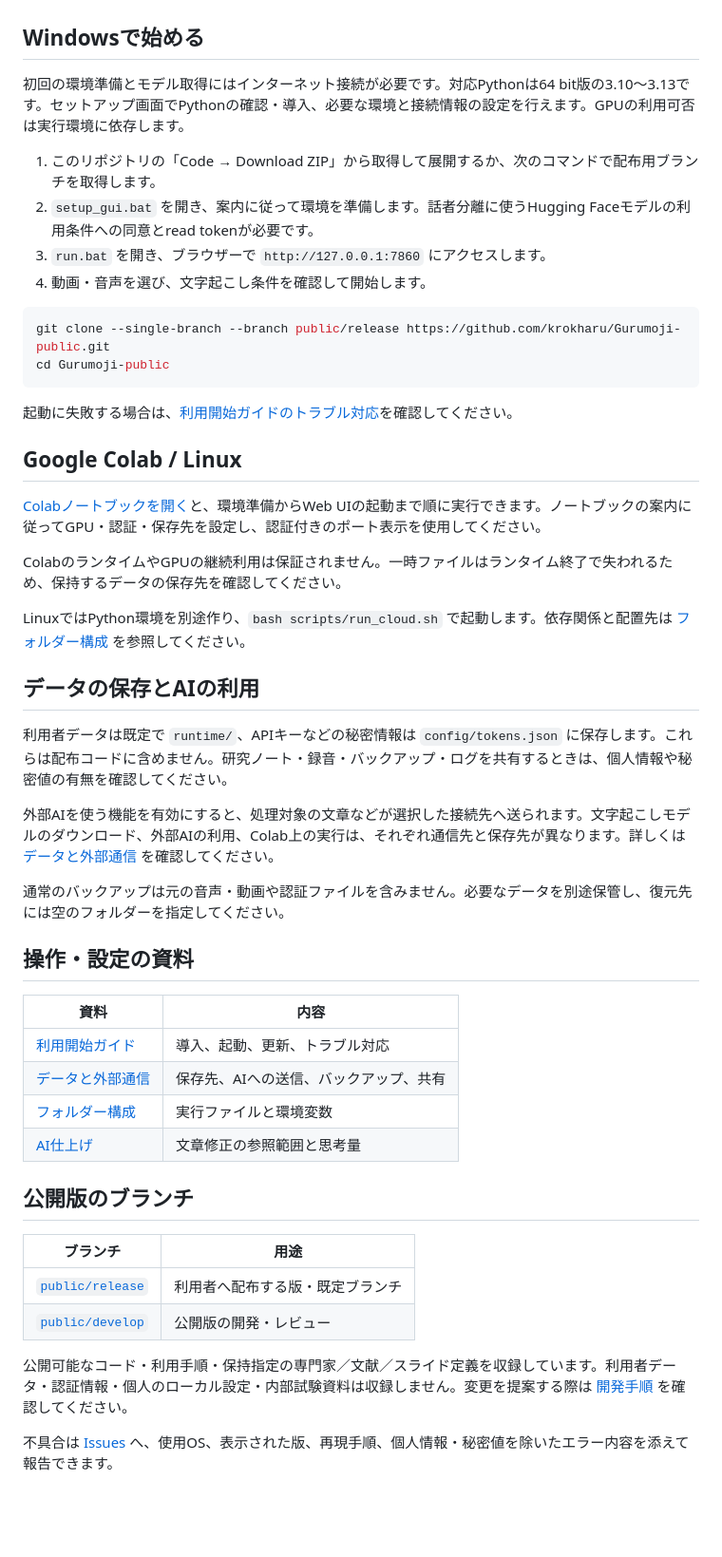
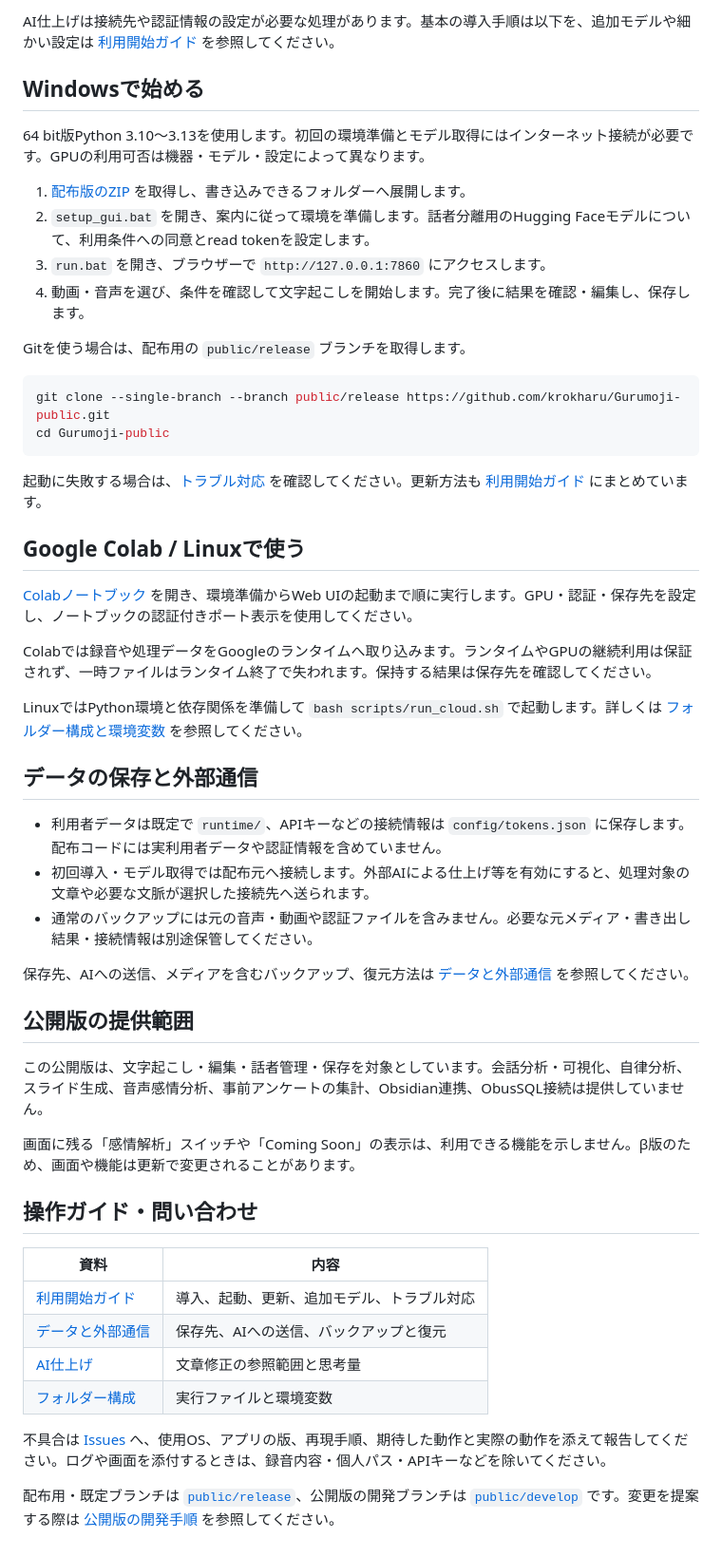
Before and after one commit to krokharu/Gurumoji-public, a Markdown page: README.md, the part around one of its changes. Shown at 95% size. Rendered like a GitHub page; blank space fills up the shorter version.

````diff
--- a/README.md
+++ b/README.md
@@ -31,52 +40,54 @@
+AI仕上げは接続先や認証情報の設定が必要な処理があります。基本の導入手順は以下を、追加モデルや細かい設定は [利用開始ガイド](docs/GETTING_STARTED.md) を参照してください。
 
 ## Windowsで始める
 
-初回の環境準備とモデル取得にはインターネット接続が必要です。対応Pythonは64 bit版の3.10〜3.13です。セットアップ画面でPythonの確認・導入、必要な環境と接続情報の設定を行えます。GPUの利用可否は実行環境に依存します。
+64 bit版Python 3.10〜3.13を使用します。初回の環境準備とモデル取得にはインターネット接続が必要です。GPUの利用可否は機器・モデル・設定によって異なります。
 
-1. このリポジトリの「Code → Download ZIP」から取得して展開するか、次のコマンドで配布用ブランチを取得します。
-2. `setup_gui.bat` を開き、案内に従って環境を準備します。話者分離に使うHugging Faceモデルの利用条件への同意とread tokenが必要です。
+1. [配布版のZIP](https://github.com/krokharu/Gurumoji-public/archive/refs/heads/public/release.zip) を取得し、書き込みできるフォルダーへ展開します。
+2. `setup_gui.bat` を開き、案内に従って環境を準備します。話者分離用のHugging Faceモデルについて、利用条件への同意とread tokenを設定します。
 3. `run.bat` を開き、ブラウザーで `http://127.0.0.1:7860` にアクセスします。
-4. 動画・音声を選び、文字起こし条件を確認して開始します。
+4. 動画・音声を選び、条件を確認して文字起こしを開始します。完了後に結果を確認・編集し、保存します。
+
+Gitを使う場合は、配布用の `public/release` ブランチを取得します。
 
 ```powershell
 git clone --single-branch --branch public/release https://github.com/krokharu/Gurumoji-public.git
 cd Gurumoji-public
 ```
 
-起動に失敗する場合は、[利用開始ガイドのトラブル対応](docs/GETTING_STARTED.md#起動できないとき)を確認してください。
+起動に失敗する場合は、[トラブル対応](docs/GETTING_STARTED.md#起動できないとき) を確認してください。更新方法も [利用開始ガイド](docs/GETTING_STARTED.md#更新する) にまとめています。
 
-## Google Colab / Linux
+## Google Colab / Linuxで使う
 
-[Colabノートブックを開く](https://colab.research.google.com/github/krokharu/Gurumoji-public/blob/public%2Frelease/notebooks/Gurumoji_Colab.ipynb)と、環境準備からWeb UIの起動まで順に実行できます。ノートブックの案内に従ってGPU・認証・保存先を設定し、認証付きのポート表示を使用してください。
+[Colabノートブック](https://colab.research.google.com/github/krokharu/Gurumoji-public/blob/public%2Frelease/notebooks/Gurumoji_Colab.ipynb) を開き、環境準備からWeb UIの起動まで順に実行します。GPU・認証・保存先を設定し、ノートブックの認証付きポート表示を使用してください。
 
-ColabのランタイムやGPUの継続利用は保証されません。一時ファイルはランタイム終了で失われるため、保持するデータの保存先を確認してください。
+Colabでは録音や処理データをGoogleのランタイムへ取り込みます。ランタイムやGPUの継続利用は保証されず、一時ファイルはランタイム終了で失われます。保持する結果は保存先を確認してください。
 
-LinuxではPython環境を別途作り、`bash scripts/run_cloud.sh` で起動します。依存関係と配置先は [フォルダー構成](docs/PROJECT_LAYOUT.md) を参照してください。
+LinuxではPython環境と依存関係を準備して `bash scripts/run_cloud.sh` で起動します。詳しくは [フォルダー構成と環境変数](docs/PROJECT_LAYOUT.md) を参照してください。
 
-## データの保存とAIの利用
+## データの保存と外部通信
 
-利用者データは既定で `runtime/`、APIキーなどの秘密情報は `config/tokens.json` に保存します。これらは配布コードに含めません。研究ノート・録音・バックアップ・ログを共有するときは、個人情報や秘密値の有無を確認してください。
+- 利用者データは既定で `runtime/`、APIキーなどの接続情報は `config/tokens.json` に保存します。配布コードには実利用者データや認証情報を含めていません。
+- 初回導入・モデル取得では配布元へ接続します。外部AIによる仕上げ等を有効にすると、処理対象の文章や必要な文脈が選択した接続先へ送られます。
+- 通常のバックアップには元の音声・動画や認証ファイルを含みません。必要な元メディア・書き出し結果・接続情報は別途保管してください。
 
-外部AIを使う機能を有効にすると、処理対象の文章などが選択した接続先へ送られます。文字起こしモデルのダウンロード、外部AIの利用、Colab上の実行は、それぞれ通信先と保存先が異なります。詳しくは [データと外部通信](docs/DATA_AND_PRIVACY.md) を確認してください。
+保存先、AIへの送信、メディアを含むバックアップ、復元方法は [データと外部通信](docs/DATA_AND_PRIVACY.md) を参照してください。
 
-通常のバックアップは元の音声・動画や認証ファイルを含みません。必要なデータを別途保管し、復元先には空のフォルダーを指定してください。
+## 公開版の提供範囲
 
-## 操作・設定の資料
+この公開版は、文字起こし・編集・話者管理・保存を対象としています。会話分析・可視化、自律分析、スライド生成、音声感情分析、事前アンケートの集計、Obsidian連携、ObusSQL接続は提供していません。
+
+画面に残る「感情解析」スイッチや「Coming Soon」の表示は、利用できる機能を示しません。β版のため、画面や機能は更新で変更されることがあります。
+
+## 操作ガイド・問い合わせ
 
 | 資料 | 内容 |
 | --- | --- |
-| [利用開始ガイド](docs/GETTING_STARTED.md) | 導入、起動、更新、トラブル対応 |
-| [データと外部通信](docs/DATA_AND_PRIVACY.md) | 保存先、AIへの送信、バックアップ、共有 |
+| [利用開始ガイド](docs/GETTING_STARTED.md) | 導入、起動、更新、追加モデル、トラブル対応 |
+| [データと外部通信](docs/DATA_AND_PRIVACY.md) | 保存先、AIへの送信、バックアップと復元 |
+| [AI仕上げ](docs/AI_EFFORT.md) | 文章修正の参照範囲と思考量 |
 | [フォルダー構成](docs/PROJECT_LAYOUT.md) | 実行ファイルと環境変数 |
-| [AI仕上げ](docs/AI_EFFORT.md) | 文章修正の参照範囲と思考量 |
 
-## 公開版のブランチ
+不具合は [Issues](https://github.com/krokharu/Gurumoji-public/issues) へ、使用OS、アプリの版、再現手順、期待した動作と実際の動作を添えて報告してください。ログや画面を添付するときは、録音内容・個人パス・APIキーなどを除いてください。
 
-| ブランチ | 用途 |
-| --- | --- |
-| [`public/release`](https://github.com/krokharu/Gurumoji-public/tree/public/release) | 利用者へ配布する版・既定ブランチ |
-| [`public/develop`](https://github.com/krokharu/Gurumoji-public/tree/public/develop) | 公開版の開発・レビュー |
-
-公開可能なコード・利用手順・保持指定の専門家／文献／スライド定義を収録しています。利用者データ・認証情報・個人のローカル設定・内部試験資料は収録しません。変更を提案する際は [開発手順](docs/DEVELOPMENT.md) を確認してください。
-
-不具合は [Issues](https://github.com/krokharu/Gurumoji-public/issues) へ、使用OS、表示された版、再現手順、個人情報・秘密値を除いたエラー内容を添えて報告できます。
+配布用・既定ブランチは [`public/release`](https://github.com/krokharu/Gurumoji-public/tree/public/release)、公開版の開発ブランチは [`public/develop`](https://github.com/krokharu/Gurumoji-public/tree/public/develop) です。変更を提案する際は [公開版の開発手順](docs/DEVELOPMENT.md) を参照してください。
````
Also changed, not shown: other parts of README.md (+25 -16 lines), docs/assets/create-screen-mobile.png (added), docs/assets/create-screen.png.
